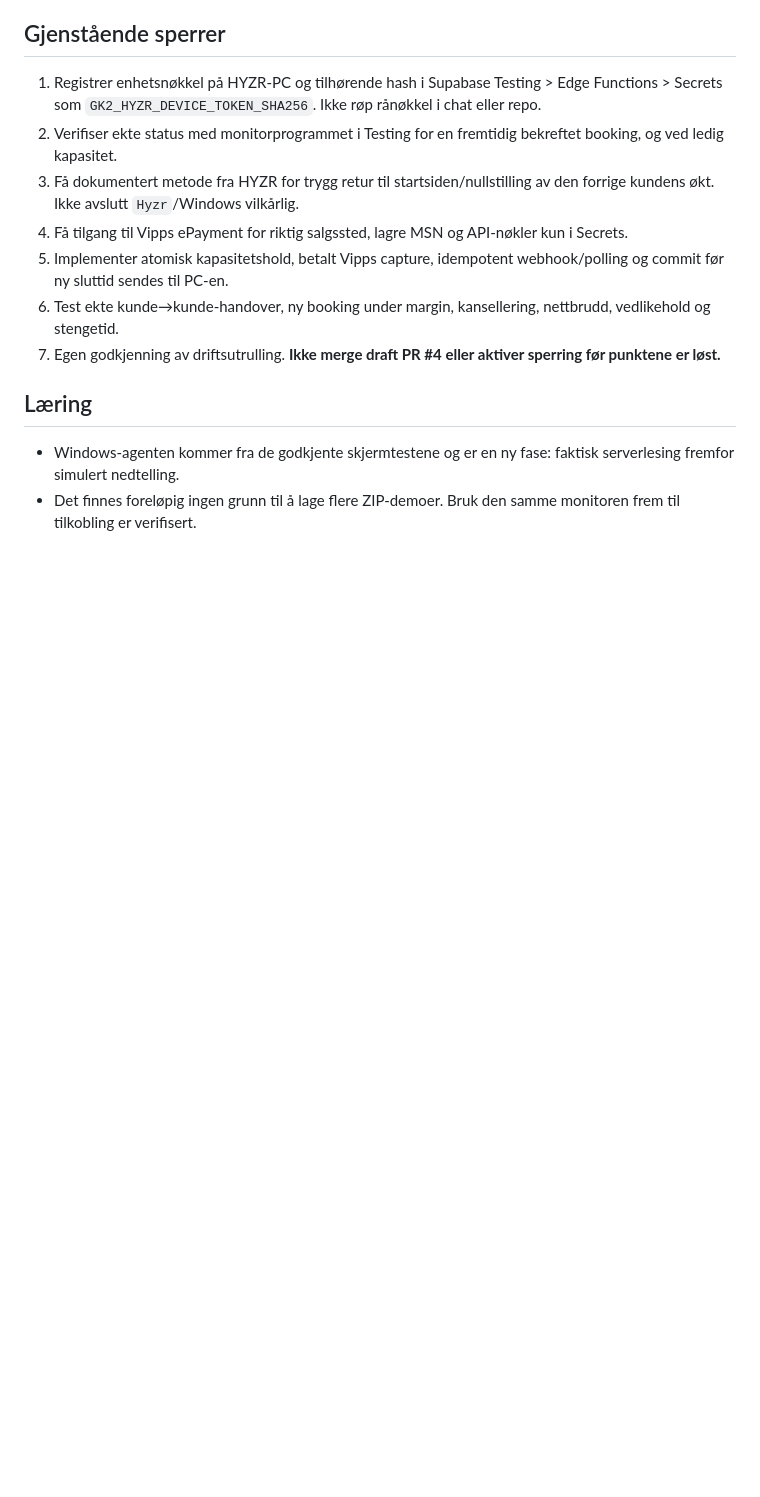
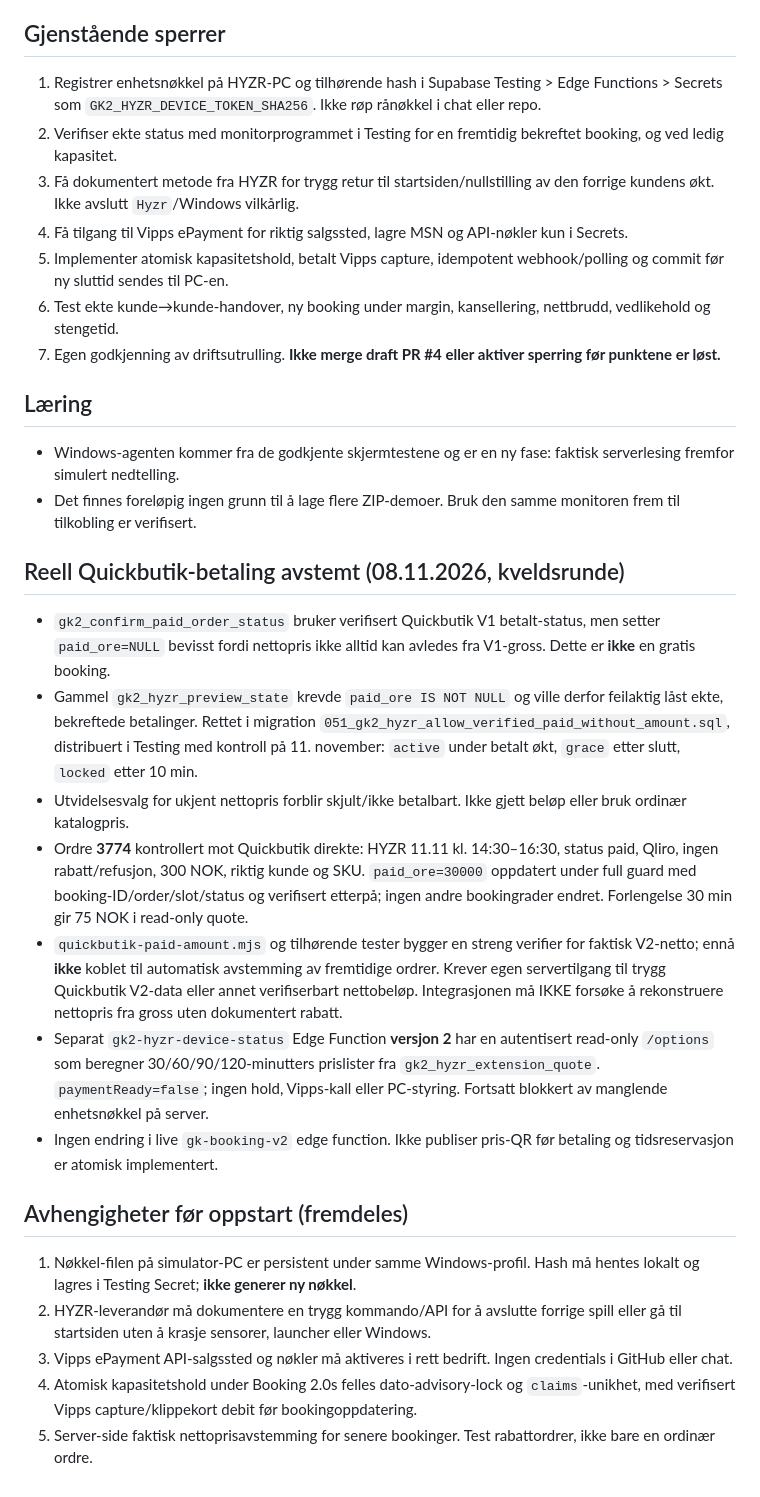
Before and after one commit to MSvendsen87/golfkongen-booking, a Markdown page: booking-v2/hyzr-control/INTEGRATION-CHECKLIST.md, the part around the change. GitHub-like rendering; blank space fills up the shorter version.

Commit message:
Record paid-status fix, verified Nov 11 order and read-only extension pricing in Testing

```diff
--- a/booking-v2/hyzr-control/INTEGRATION-CHECKLIST.md
+++ b/booking-v2/hyzr-control/INTEGRATION-CHECKLIST.md
@@ -35,3 +35,19 @@
 ## Læring
 - Windows-agenten kommer fra de godkjente skjermtestene og er en ny fase: faktisk serverlesing fremfor simulert nedtelling.
 - Det finnes foreløpig ingen grunn til å lage flere ZIP-demoer. Bruk den samme monitoren frem til tilkobling er verifisert.
+
+## Reell Quickbutik-betaling avstemt (08.11.2026, kveldsrunde)
+- `gk2_confirm_paid_order_status` bruker verifisert Quickbutik V1 betalt-status, men setter `paid_ore=NULL` bevisst fordi nettopris ikke alltid kan avledes fra V1-gross. Dette er **ikke** en gratis booking.
+- Gammel `gk2_hyzr_preview_state` krevde `paid_ore IS NOT NULL` og ville derfor feilaktig låst ekte, bekreftede betalinger. Rettet i migration `051_gk2_hyzr_allow_verified_paid_without_amount.sql`, distribuert i Testing med kontroll på 11. november: `active` under betalt økt, `grace` etter slutt, `locked` etter 10 min.
+- Utvidelsesvalg for ukjent nettopris forblir skjult/ikke betalbart. Ikke gjett beløp eller bruk ordinær katalogpris.
+- Ordre **3774** kontrollert mot Quickbutik direkte: HYZR 11.11 kl. 14:30–16:30, status paid, Qliro, ingen rabatt/refusjon, 300 NOK, riktig kunde og SKU. `paid_ore=30000` oppdatert under full guard med booking-ID/order/slot/status og verifisert etterpå; ingen andre bookingrader endret. Forlengelse 30 min gir 75 NOK i read-only quote.
+- `quickbutik-paid-amount.mjs` og tilhørende tester bygger en streng verifier for faktisk V2-netto; ennå **ikke** koblet til automatisk avstemming av fremtidige ordrer. Krever egen servertilgang til trygg Quickbutik V2-data eller annet verifiserbart nettobeløp. Integrasjonen må IKKE forsøke å rekonstruere nettopris fra gross uten dokumentert rabatt.
+- Separat `gk2-hyzr-device-status` Edge Function **versjon 2** har en autentisert read-only `/options` som beregner 30/60/90/120-minutters prislister fra `gk2_hyzr_extension_quote`. `paymentReady=false`; ingen hold, Vipps-kall eller PC-styring. Fortsatt blokkert av manglende enhetsnøkkel på server.
+- Ingen endring i live `gk-booking-v2` edge function. Ikke publiser pris-QR før betaling og tidsreservasjon er atomisk implementert.
+
+## Avhengigheter før oppstart (fremdeles)
+1. Nøkkel-filen på simulator-PC er persistent under samme Windows-profil. Hash må hentes lokalt og lagres i Testing Secret; **ikke generer ny nøkkel**.
+2. HYZR-leverandør må dokumentere en trygg kommando/API for å avslutte forrige spill eller gå til startsiden uten å krasje sensorer, launcher eller Windows.
+3. Vipps ePayment API-salgssted og nøkler må aktiveres i rett bedrift. Ingen credentials i GitHub eller chat.
+4. Atomisk kapasitetshold under Booking 2.0s felles dato-advisory-lock og `claims`-unikhet, med verifisert Vipps capture/klippekort debit før bookingoppdatering.
+5. Server-side faktisk nettoprisavstemming for senere bookinger. Test rabattordrer, ikke bare en ordinær ordre.
```
